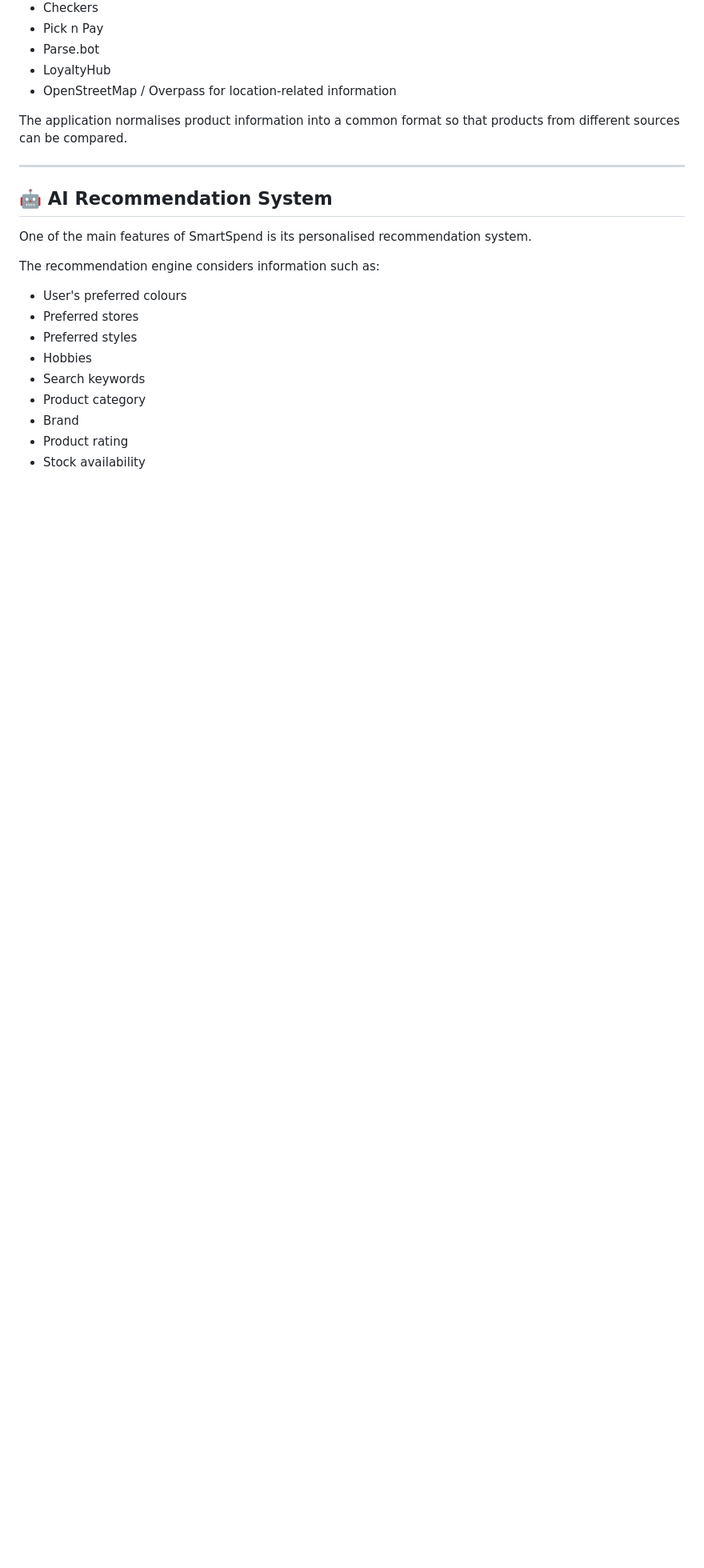
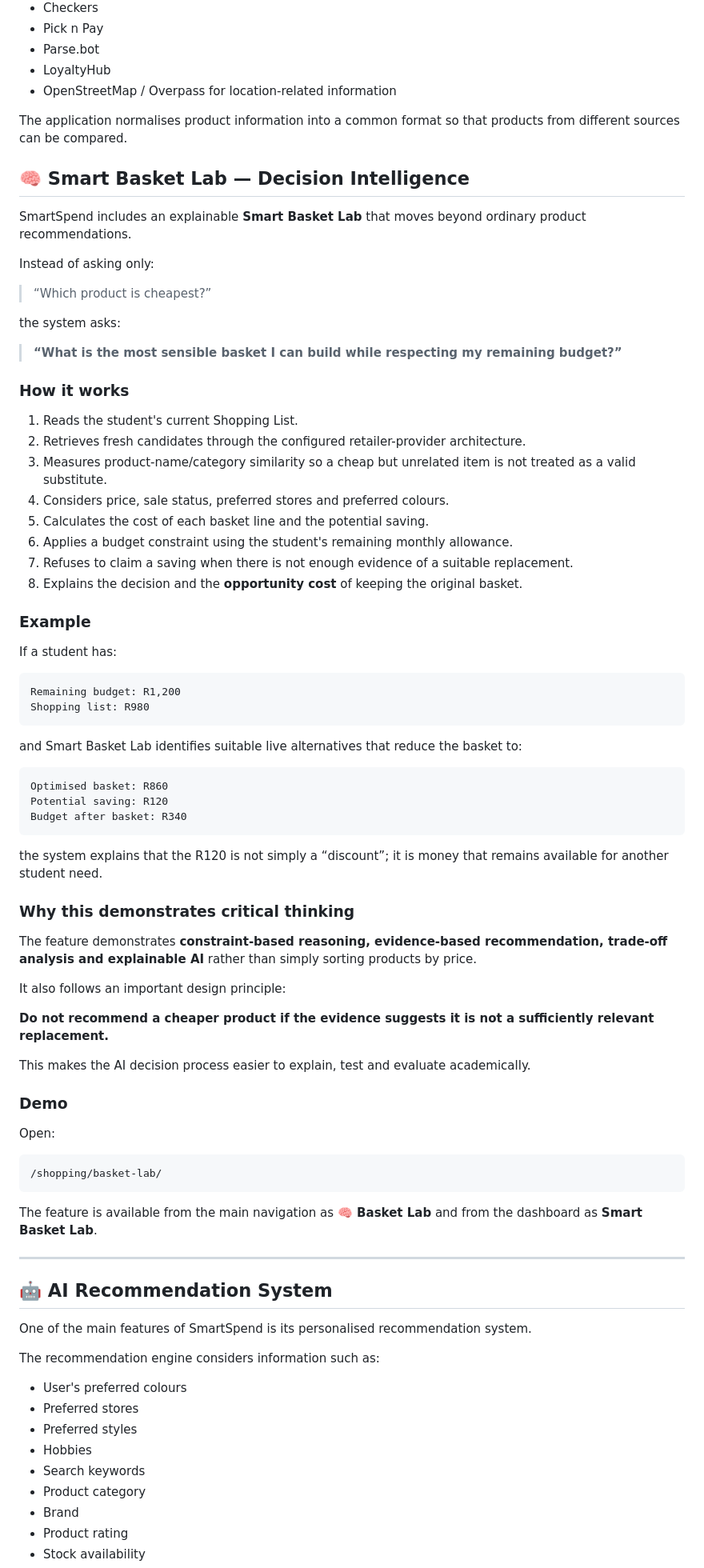
Before and after one commit to ThembelaniProject/AI-Shopping-Project, a Markdown page: README.md, the part around the change. Shown at 80% size. Rendered like a GitHub page; blank space fills up the shorter version.

Commit message:
docs: document Smart Basket Lab decision intelligence

````diff
--- a/README.md
+++ b/README.md
@@ -144,6 +144,70 @@ The current architecture supports integrations/fallbacks for:
 * OpenStreetMap / Overpass for location-related information
 
 The application normalises product information into a common format so that products from different sources can be compared.
+
+
+## 🧠 Smart Basket Lab — Decision Intelligence
+
+SmartSpend includes an explainable **Smart Basket Lab** that moves beyond ordinary product recommendations.
+
+Instead of asking only:
+
+> “Which product is cheapest?”
+
+the system asks:
+
+> **“What is the most sensible basket I can build while respecting my remaining budget?”**
+
+### How it works
+
+1. Reads the student's current Shopping List.
+2. Retrieves fresh candidates through the configured retailer-provider architecture.
+3. Measures product-name/category similarity so a cheap but unrelated item is not treated as a valid substitute.
+4. Considers price, sale status, preferred stores and preferred colours.
+5. Calculates the cost of each basket line and the potential saving.
+6. Applies a budget constraint using the student's remaining monthly allowance.
+7. Refuses to claim a saving when there is not enough evidence of a suitable replacement.
+8. Explains the decision and the **opportunity cost** of keeping the original basket.
+
+### Example
+
+If a student has:
+
+```text
+Remaining budget: R1,200
+Shopping list: R980
+```
+
+and Smart Basket Lab identifies suitable live alternatives that reduce the basket to:
+
+```text
+Optimised basket: R860
+Potential saving: R120
+Budget after basket: R340
+```
+
+the system explains that the R120 is not simply a “discount”; it is money that remains available for another student need.
+
+### Why this demonstrates critical thinking
+
+The feature demonstrates **constraint-based reasoning, evidence-based recommendation, trade-off analysis and explainable AI** rather than simply sorting products by price.
+
+It also follows an important design principle:
+
+**Do not recommend a cheaper product if the evidence suggests it is not a sufficiently relevant replacement.**
+
+This makes the AI decision process easier to explain, test and evaluate academically.
+
+### Demo
+
+Open:
+
+```text
+/shopping/basket-lab/
+```
+
+The feature is available from the main navigation as **🧠 Basket Lab** and from the dashboard as **Smart Basket Lab**.
+
 
 ---
 
````
